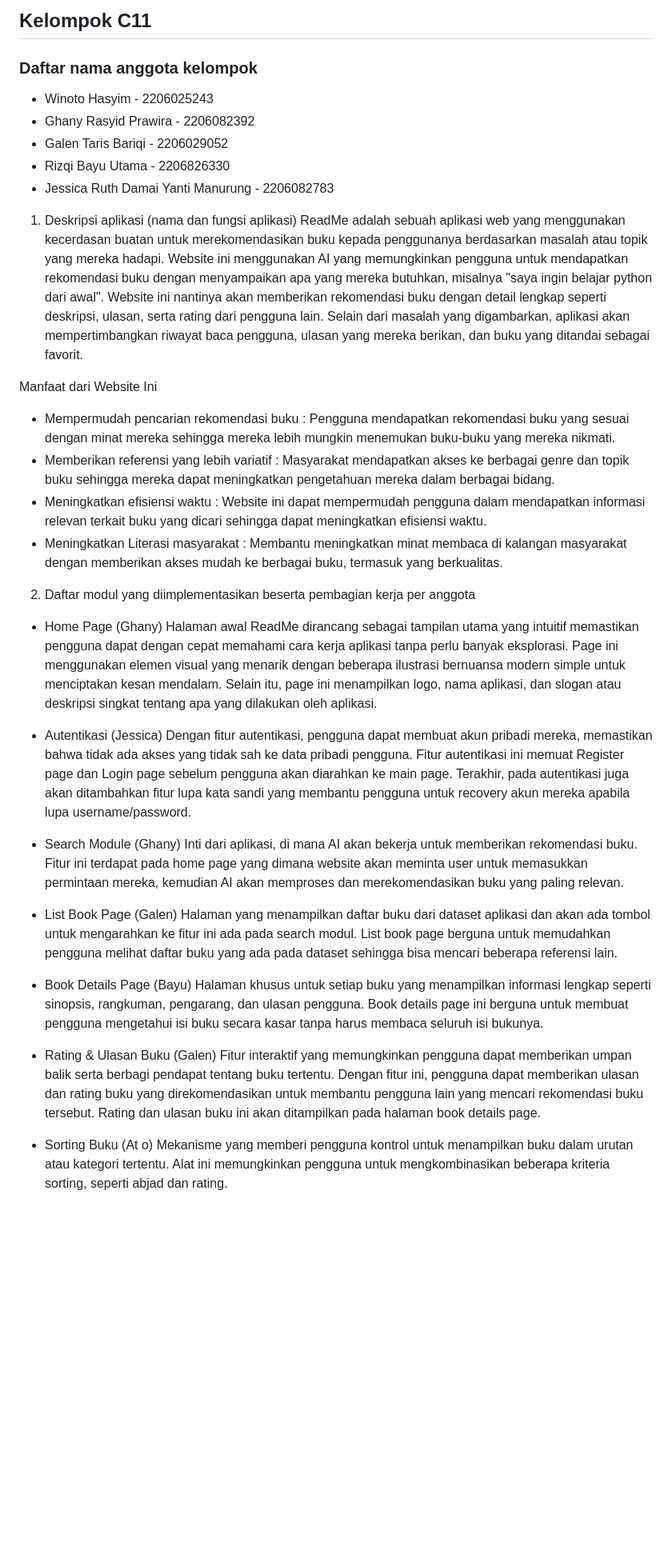
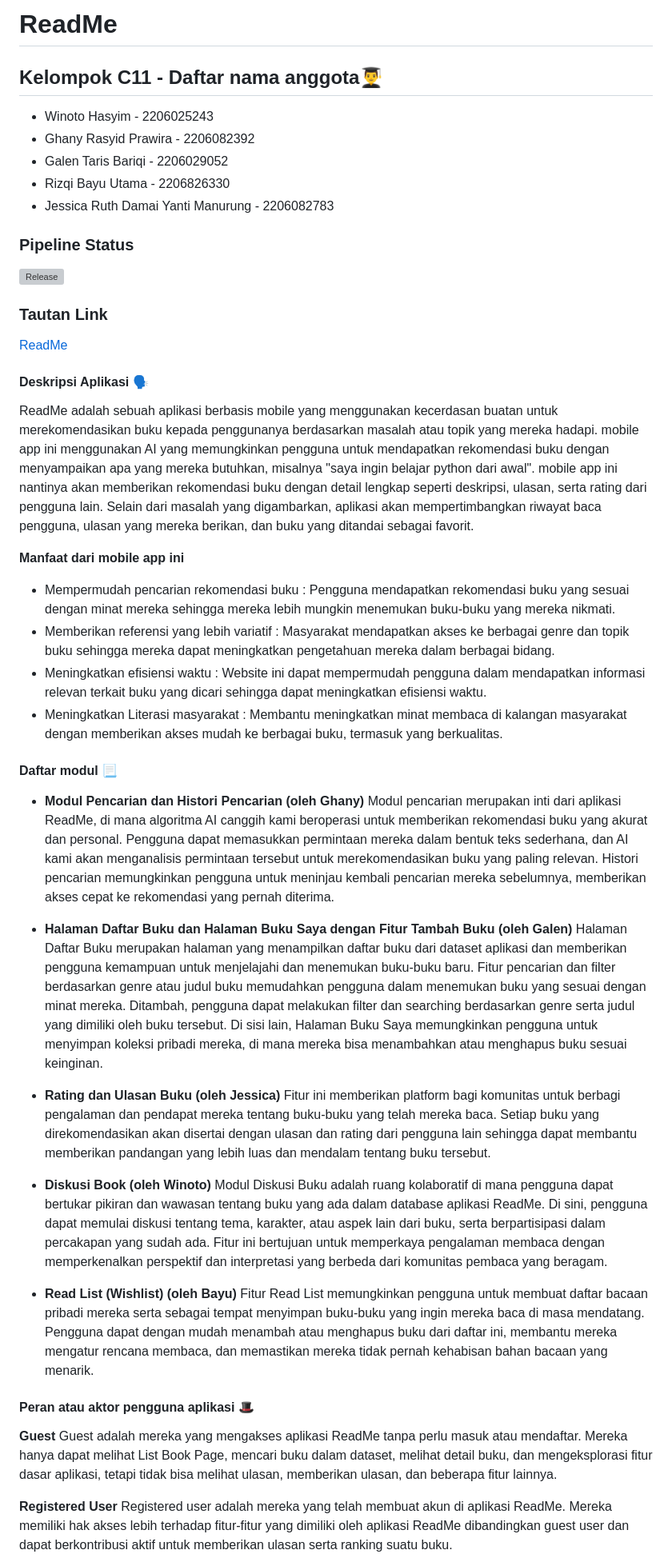
Before and after one commit to Readme-org/ReadMe-Mobile, a Markdown page: README.md, the part around one of its changes. Shown at 80% size. GitHub-like rendering; blank space fills up the shorter version; grey boxes are pictures that could not be loaded.

Commit message:
revisi ReadMe

```diff
--- a/README.md
+++ b/README.md
@@ -1,41 +1,49 @@
-## Kelompok C11
+# ReadMe
 
-### Daftar nama anggota kelompok
+## Kelompok C11 - Daftar nama anggota👨‍🎓
 - Winoto Hasyim - 2206025243
 - Ghany Rasyid Prawira - 2206082392
 - Galen Taris Bariqi - 2206029052
 - Rizqi Bayu Utama - 2206826330
 - Jessica Ruth Damai Yanti Manurung - 2206082783
 
-1. Deskripsi aplikasi (nama dan fungsi aplikasi)
-ReadMe adalah sebuah aplikasi web yang menggunakan kecerdasan buatan untuk merekomendasikan buku kepada penggunanya berdasarkan masalah atau topik yang mereka hadapi. Website ini menggunakan AI yang memungkinkan pengguna untuk mendapatkan rekomendasi buku dengan menyampaikan apa yang mereka butuhkan, misalnya "saya ingin belajar python dari awal". Website ini nantinya akan memberikan rekomendasi buku dengan detail lengkap seperti deskripsi, ulasan, serta rating dari pengguna lain. Selain dari masalah yang digambarkan, aplikasi akan mempertimbangkan riwayat baca pengguna, ulasan yang mereka berikan, dan buku yang ditandai sebagai favorit.
+### Pipeline Status
+[![Release]([Link])]([Link])
 
-Manfaat dari Website Ini
+### Tautan Link
+[ReadMe]([LINK])
+
+#### Deskripsi Aplikasi 🗣️
+
+ReadMe adalah sebuah aplikasi berbasis mobile yang menggunakan kecerdasan buatan untuk merekomendasikan buku kepada penggunanya berdasarkan masalah atau topik yang mereka hadapi. mobile app ini menggunakan AI yang memungkinkan pengguna untuk mendapatkan rekomendasi buku dengan menyampaikan apa yang mereka butuhkan, misalnya "saya ingin belajar python dari awal". mobile app ini nantinya akan memberikan rekomendasi buku dengan detail lengkap seperti deskripsi, ulasan, serta rating dari pengguna lain. Selain dari masalah yang digambarkan, aplikasi akan mempertimbangkan riwayat baca pengguna, ulasan yang mereka berikan, dan buku yang ditandai sebagai favorit.
+
+**Manfaat dari mobile app ini**
 - Mempermudah pencarian rekomendasi buku : Pengguna mendapatkan rekomendasi buku yang sesuai dengan minat mereka sehingga mereka lebih mungkin menemukan buku-buku yang mereka nikmati.
 - Memberikan referensi yang lebih variatif : Masyarakat mendapatkan akses ke berbagai genre dan topik buku sehingga mereka dapat meningkatkan pengetahuan mereka dalam berbagai bidang.
 - Meningkatkan efisiensi waktu : Website ini dapat mempermudah pengguna dalam mendapatkan informasi relevan terkait buku yang dicari sehingga dapat meningkatkan efisiensi waktu.
 - Meningkatkan Literasi masyarakat : Membantu meningkatkan minat membaca di kalangan masyarakat dengan memberikan akses mudah ke berbagai buku, termasuk yang berkualitas.
 
-2. Daftar modul yang diimplementasikan beserta pembagian kerja per anggota
+#### Daftar modul 📃
 
-- Home Page (Ghany)
-Halaman awal ReadMe dirancang sebagai tampilan utama yang intuitif memastikan pengguna dapat dengan cepat memahami cara kerja aplikasi tanpa perlu banyak eksplorasi. Page ini menggunakan elemen visual yang menarik dengan beberapa ilustrasi bernuansa modern simple untuk menciptakan kesan mendalam. Selain itu, page ini menampilkan logo, nama aplikasi, dan slogan atau deskripsi singkat tentang apa yang dilakukan oleh aplikasi.
+- **Modul Pencarian dan Histori Pencarian (oleh Ghany)**
+Modul pencarian merupakan inti dari aplikasi ReadMe, di mana algoritma AI canggih kami beroperasi untuk memberikan rekomendasi buku yang akurat dan personal. Pengguna dapat memasukkan permintaan mereka dalam bentuk teks sederhana, dan AI kami akan menganalisis permintaan tersebut untuk merekomendasikan buku yang paling relevan. Histori pencarian memungkinkan pengguna untuk meninjau kembali pencarian mereka sebelumnya, memberikan akses cepat ke rekomendasi yang pernah diterima.
 
-- Autentikasi (Jessica)
-Dengan fitur autentikasi, pengguna dapat membuat akun pribadi mereka, memastikan bahwa tidak ada akses yang tidak sah ke data pribadi pengguna. Fitur autentikasi ini memuat Register page dan Login page sebelum pengguna akan diarahkan ke main page. Terakhir, pada autentikasi juga akan ditambahkan fitur lupa kata sandi yang membantu pengguna untuk recovery akun mereka apabila lupa username/password.
+- **Halaman Daftar Buku dan Halaman Buku Saya dengan Fitur Tambah Buku (oleh Galen)**
+Halaman Daftar Buku merupakan halaman yang menampilkan daftar buku dari dataset aplikasi dan memberikan pengguna kemampuan untuk menjelajahi dan menemukan buku-buku baru. Fitur pencarian dan filter berdasarkan genre atau judul buku memudahkan pengguna dalam menemukan buku yang sesuai dengan minat mereka. Ditambah, pengguna dapat melakukan filter dan searching berdasarkan genre serta judul yang dimiliki oleh buku tersebut. Di sisi lain, Halaman Buku Saya memungkinkan pengguna untuk menyimpan koleksi pribadi mereka, di mana mereka bisa menambahkan atau menghapus buku sesuai keinginan.
 
-- Search Module (Ghany)
-Inti dari aplikasi, di mana AI akan bekerja untuk memberikan rekomendasi buku. Fitur ini terdapat pada home page yang dimana website akan meminta user untuk memasukkan permintaan mereka, kemudian AI akan memproses dan merekomendasikan buku yang paling relevan.
+- **Rating dan Ulasan Buku (oleh Jessica)**
+Fitur ini memberikan platform bagi komunitas untuk berbagi pengalaman dan pendapat mereka tentang buku-buku yang telah mereka baca. Setiap buku yang direkomendasikan akan disertai dengan ulasan dan rating dari pengguna lain sehingga dapat membantu memberikan pandangan yang lebih luas dan mendalam tentang buku tersebut.
 
-- List Book Page (Galen)
-Halaman yang menampilkan daftar buku dari dataset aplikasi dan akan ada tombol untuk mengarahkan ke fitur ini ada pada search modul. List book page berguna untuk memudahkan pengguna melihat daftar buku yang ada pada dataset sehingga bisa mencari beberapa referensi lain.
+- **Diskusi Book (oleh Winoto)**
+Modul Diskusi Buku adalah ruang kolaboratif di mana pengguna dapat bertukar pikiran dan wawasan tentang buku yang ada dalam database aplikasi ReadMe. Di sini, pengguna dapat memulai diskusi tentang tema, karakter, atau aspek lain dari buku, serta berpartisipasi dalam percakapan yang sudah ada. Fitur ini bertujuan untuk memperkaya pengalaman membaca dengan memperkenalkan perspektif dan interpretasi yang berbeda dari komunitas pembaca yang beragam.
 
-- Book Details Page (Bayu)
-Halaman khusus untuk setiap buku yang menampilkan informasi lengkap seperti sinopsis, rangkuman, pengarang, dan ulasan pengguna. Book details page ini berguna untuk membuat pengguna mengetahui isi buku secara kasar tanpa harus membaca seluruh isi bukunya.
+- **Read List (Wishlist) (oleh Bayu)**
+Fitur Read List memungkinkan pengguna untuk membuat daftar bacaan pribadi mereka serta sebagai tempat menyimpan buku-buku yang ingin mereka baca di masa mendatang. Pengguna dapat dengan mudah menambah atau menghapus buku dari daftar ini, membantu mereka mengatur rencana membaca, dan memastikan mereka tidak pernah kehabisan bahan bacaan yang menarik.
 
-- Rating & Ulasan Buku (Galen)
-Fitur interaktif yang memungkinkan pengguna dapat memberikan umpan balik serta berbagi pendapat tentang buku tertentu. Dengan fitur ini, pengguna dapat memberikan ulasan dan rating buku yang direkomendasikan untuk membantu pengguna lain yang mencari rekomendasi buku tersebut. Rating dan ulasan buku ini akan ditampilkan pada halaman book details page.
+#### Peran atau aktor pengguna aplikasi 🎩
+**Guest**
+Guest adalah mereka yang mengakses aplikasi ReadMe tanpa perlu masuk atau mendaftar. Mereka hanya dapat melihat List Book Page, mencari buku dalam dataset, melihat detail buku, dan mengeksplorasi fitur dasar aplikasi, tetapi tidak bisa melihat ulasan, memberikan ulasan, dan beberapa fitur lainnya.
 
-- Sorting Buku (At o)
-Mekanisme yang memberi pengguna kontrol untuk menampilkan buku dalam urutan atau kategori tertentu. Alat ini memungkinkan pengguna untuk mengkombinasikan beberapa kriteria sorting, seperti abjad dan rating.
+**Registered User**
+Registered user adalah mereka yang telah membuat akun di aplikasi ReadMe. Mereka memiliki hak akses lebih terhadap fitur-fitur yang dimiliki oleh aplikasi ReadMe dibandingkan guest user dan dapat berkontribusi aktif untuk memberikan ulasan serta ranking suatu buku.
 
```
Also changed, not shown: other parts of README.md (+3 -10 lines).
